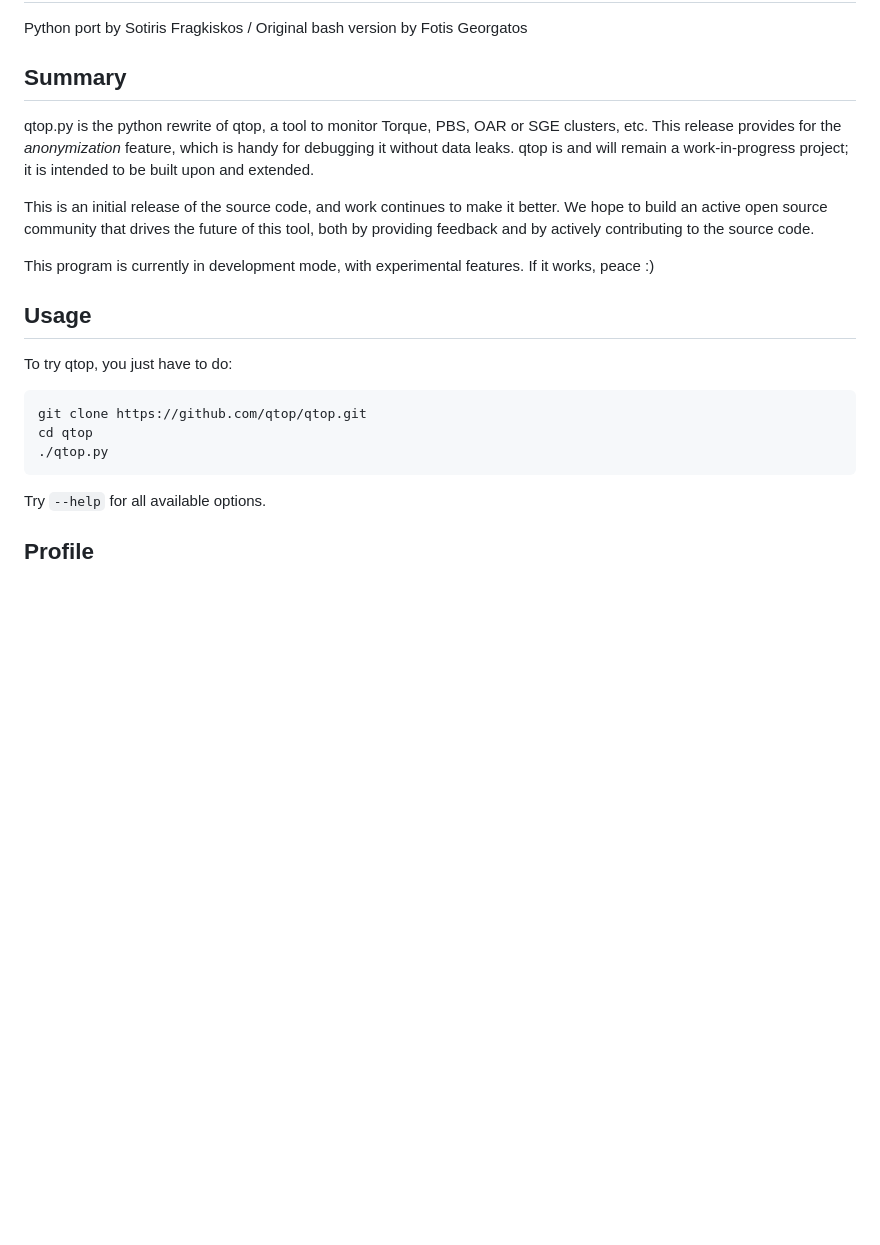
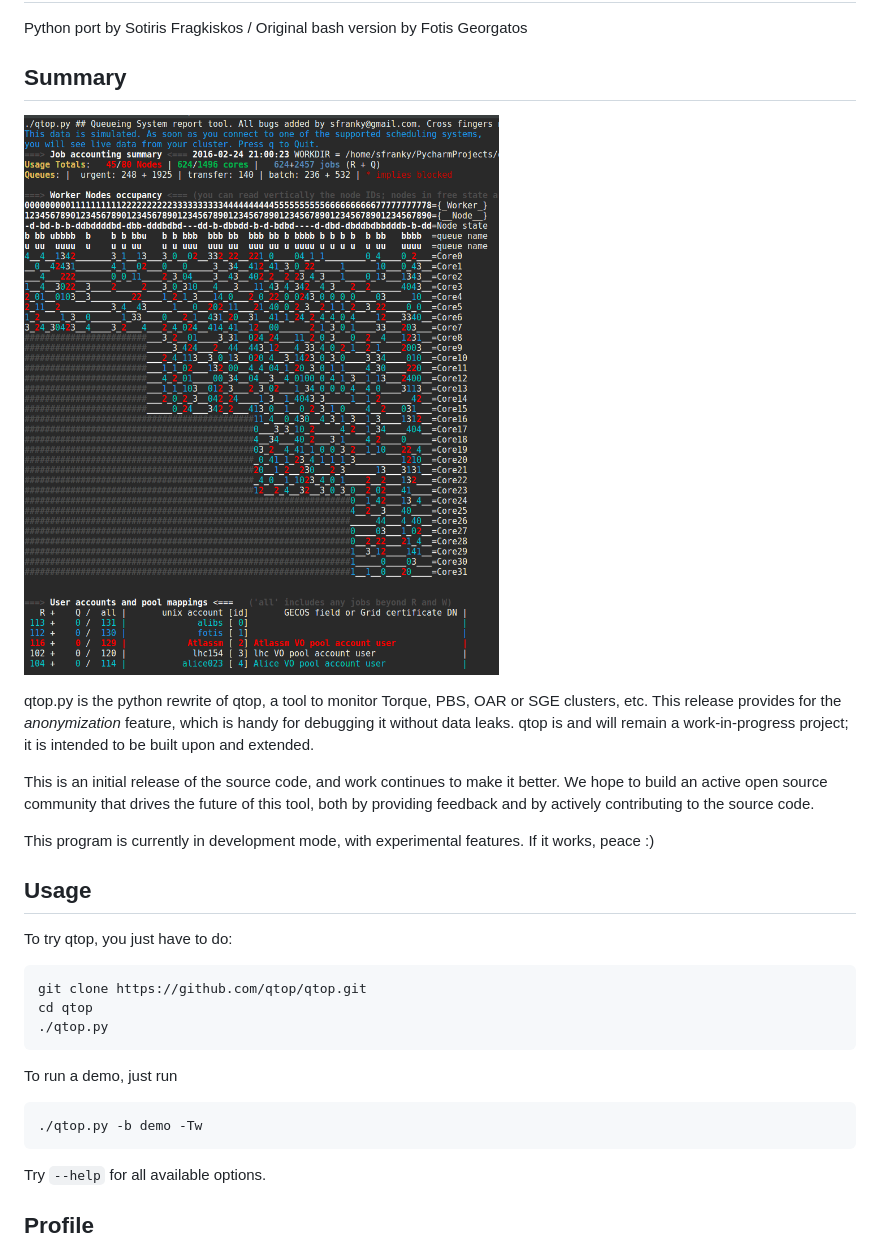
Before and after one commit to qtop/qtop, a Markdown page: README.md, the part around the change. Drawn GitHub-style; pictures changed too: contrib/qtop_demo.gif (added); blank space fills up the shorter version.

Commit message:
added demo animated gif plus change in the readme file

````diff
--- a/README.md
+++ b/README.md
@@ -3,6 +3,9 @@
 Python port by Sotiris Fragkiskos / Original bash version by Fotis Georgatos
 
 ## Summary
+
+![Example](contrib/qtop_demo.gif "Demo run of qtop with artificial data")
+
 qtop.py is the python rewrite of qtop, a tool to monitor Torque, PBS, OAR or SGE clusters, etc.
 This release provides for the *anonymization* feature, which is handy for debugging it without data leaks.
 qtop is and will remain a work-in-progress project; it is intended to be built upon and extended.
@@ -13,6 +16,9 @@ both by providing feedback and by actively contributing to the source code.
 
 This program is currently in development mode, with experimental features. If it works, peace :)
 
+
+
+
 ## Usage
 To try qtop, you just have to do:
 
@@ -20,6 +26,11 @@ To try qtop, you just have to do:
 git clone https://github.com/qtop/qtop.git
 cd qtop
 ./qtop.py
+```
+
+To run a demo, just run
+```
+./qtop.py -b demo -Tw
 ```
 
 Try ```--help``` for all available options.
````
